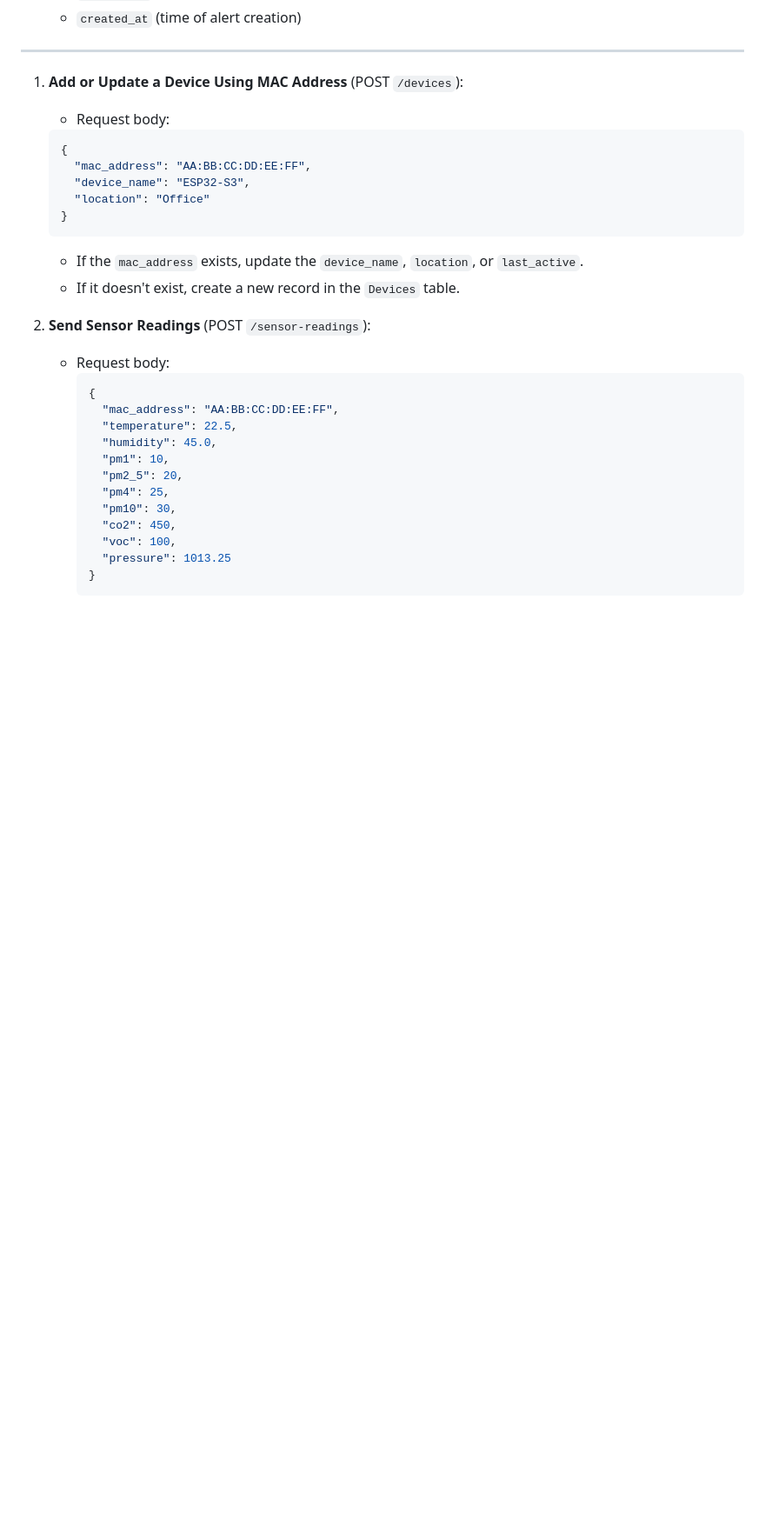
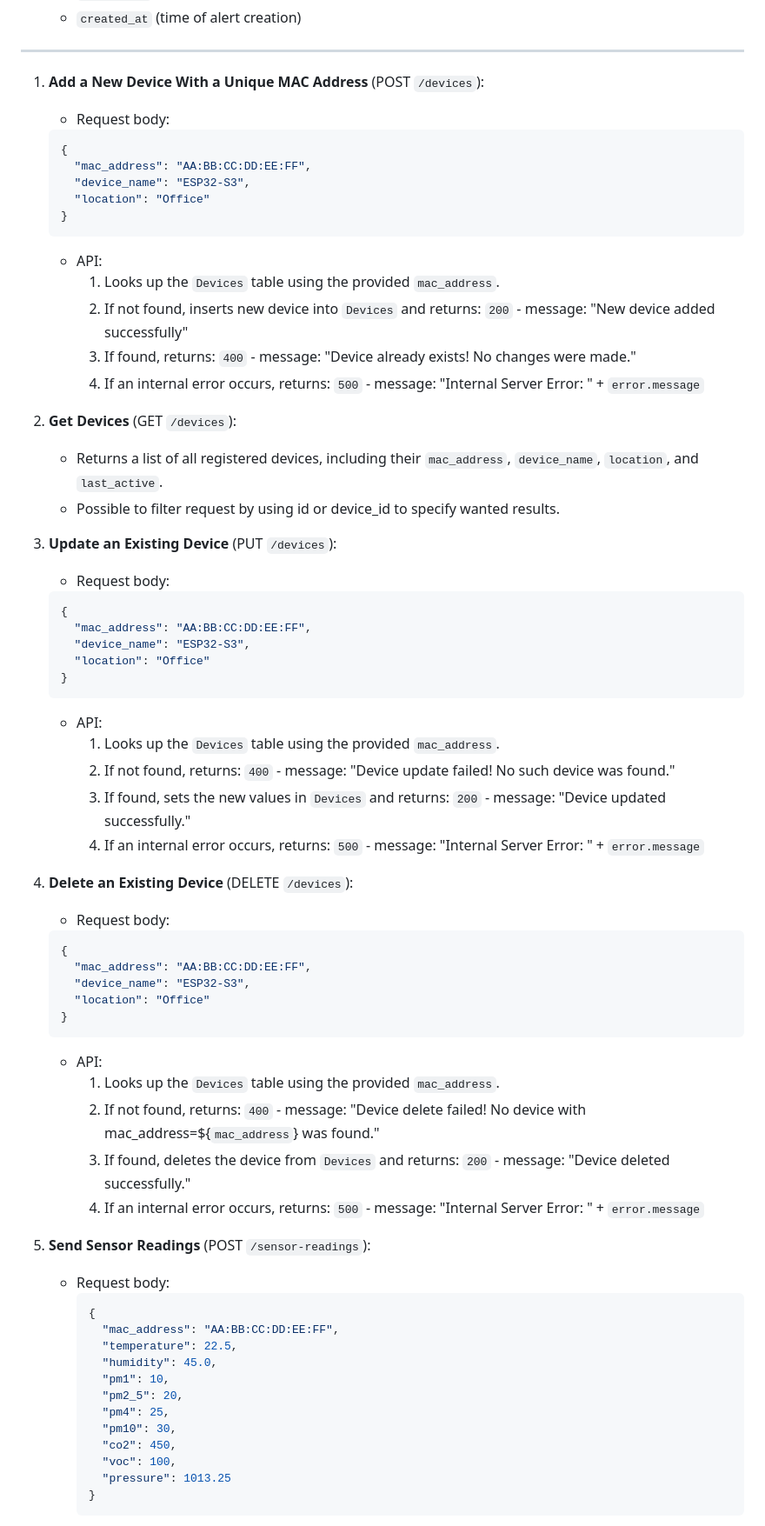
Before and after one commit to antoniosimuncic/nodejs-iot-server, a Markdown page: README.md, the part around the change printed below. Shown: that part at 87% size. GitHub-like rendering; blank space fills up the shorter version.

````diff
--- a/README.md
+++ b/README.md
@@ -54,7 +57,7 @@ This project implements a simple server to receive, store, and retrieve IoT sens
 
 ---
 
-1. **Add or Update a Device Using MAC Address** (POST `/devices`):
+1. **Add a New Device With a Unique MAC Address** (POST `/devices`):
    - Request body:
    ```json
    {
@@ -63,8 +66,47 @@ This project implements a simple server to receive, store, and retrieve IoT sens
      "location": "Office"
    }
    ```
-   - If the `mac_address` exists, update the `device_name`, `location`, or `last_active`.
-   - If it doesn't exist, create a new record in the `Devices` table.
+   - API:
+      1. Looks up the `Devices` table using the provided `mac_address`.
+      2. If not found, inserts new device into `Devices` and returns: `200` - message: "New device added successfully"
+      3. If found, returns:  `400` - message: "Device already exists! No changes were made."
+      4. If an internal error occurs, returns: `500` - message: "Internal Server Error: " + `error.message`
+
+
+2. **Get Devices** (GET `/devices`):
+   - Returns a list of all registered devices, including their `mac_address`, `device_name`, `location`, and `last_active`.
+   - Possible to filter request by using id or device_id to specify wanted results.
+
+3. **Update an Existing Device** (PUT `/devices`):
+   - Request body:
+   ```json
+   {
+     "mac_address": "AA:BB:CC:DD:EE:FF",
+     "device_name": "ESP32-S3",
+     "location": "Office"
+   }
+   ```
+   - API:
+      1. Looks up the `Devices` table using the provided `mac_address`.
+      2. If not found, returns: `400` - message: "Device update failed! No such device was found."
+      3. If found, sets the new values in `Devices` and returns: `200` - message: "Device updated successfully."
+      4. If an internal error occurs, returns: `500` - message: "Internal Server Error: " + `error.message`
+
+4. **Delete an Existing Device** (DELETE `/devices`):
+   - Request body:
+   ```json
+   {
+     "mac_address": "AA:BB:CC:DD:EE:FF",
+     "device_name": "ESP32-S3",
+     "location": "Office"
+   }
+   ```
+   - API:
+      1. Looks up the `Devices` table using the provided `mac_address`.
+      2. If not found, returns: `400` - message: "Device delete failed! No device with mac_address=${`mac_address`} was found."
+      3. If found, deletes the device from `Devices` and returns: `200` - message: "Device deleted successfully."
+      4. If an internal error occurs, returns: `500` - message: "Internal Server Error: " + `error.message`
+
 
 2. **Send Sensor Readings** (POST `/sensor-readings`):
    - Request body:
````
Also changed, not shown: other parts of README.md (+8 -5 lines).
